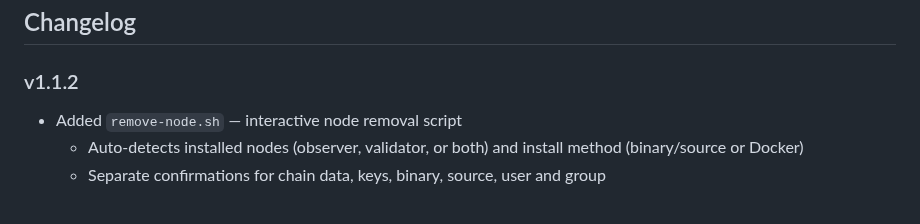
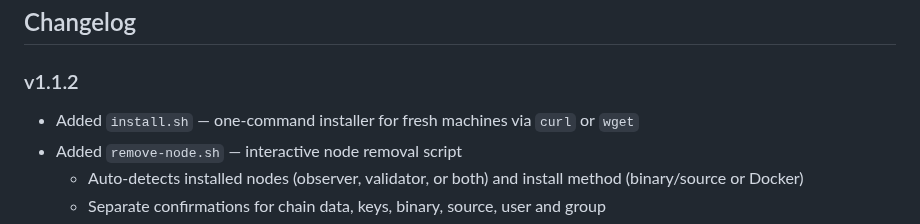
Before and after one commit to Telcoin-Association/tn-node-deployment, a Markdown page: README.md, the part around the change. GitHub-like rendering.

Commit message:
feat: add install.sh, update README quick start and v1.1.2 changelog

```diff
--- a/README.md
+++ b/README.md
@@ -644,6 +644,7 @@ If updates are available it will ask for confirmation before downloading. `lib/c
 ## Changelog
 
 ### v1.1.2
+- Added `install.sh` — one-command installer for fresh machines via `curl` or `wget`
 - Added `remove-node.sh` — interactive node removal script
   - Auto-detects installed nodes (observer, validator, or both) and install method (binary/source or Docker)
   - Separate confirmations for chain data, keys, binary, source, user and group
```
